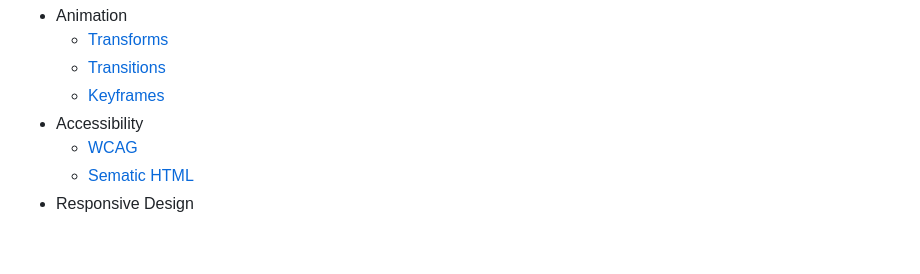
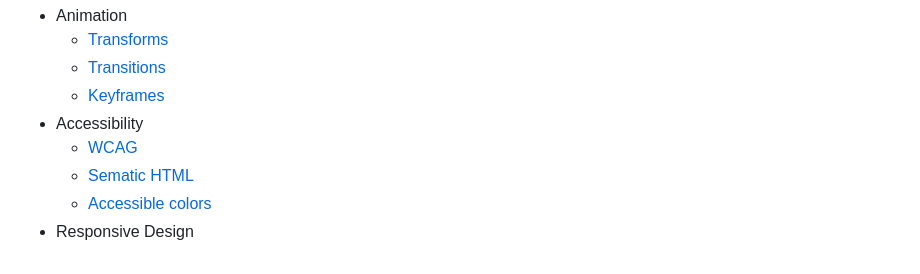
Before and after one commit to iben0402/odin-part2, a Markdown page: README.md, the part around the change. Rendered like a GitHub page.

Commit message:
accessible color note

```diff
--- a/README.md
+++ b/README.md
@@ -53,4 +53,5 @@ That is a really cool repo for many of my small projects and notes on web develo
 * Accessibility
     * [WCAG](adv-html-css/accessibility/wcag.md)
     * [Sematic HTML](adv-html-css/accessibility/sematic-html.md)
+    * [Accessible colors](adv-html-css/accessibility/accessible-colors.md)
 * Responsive Design
```
Also changed, not shown: adv-html-css/accessibility/accessible-colors.md (added, +10 -0 lines).
